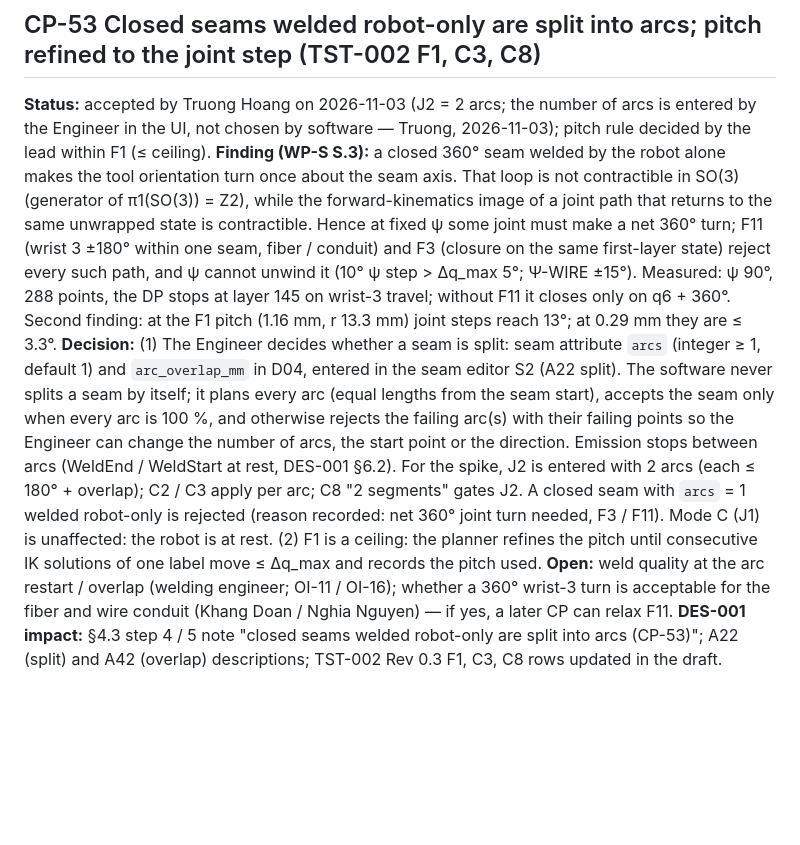
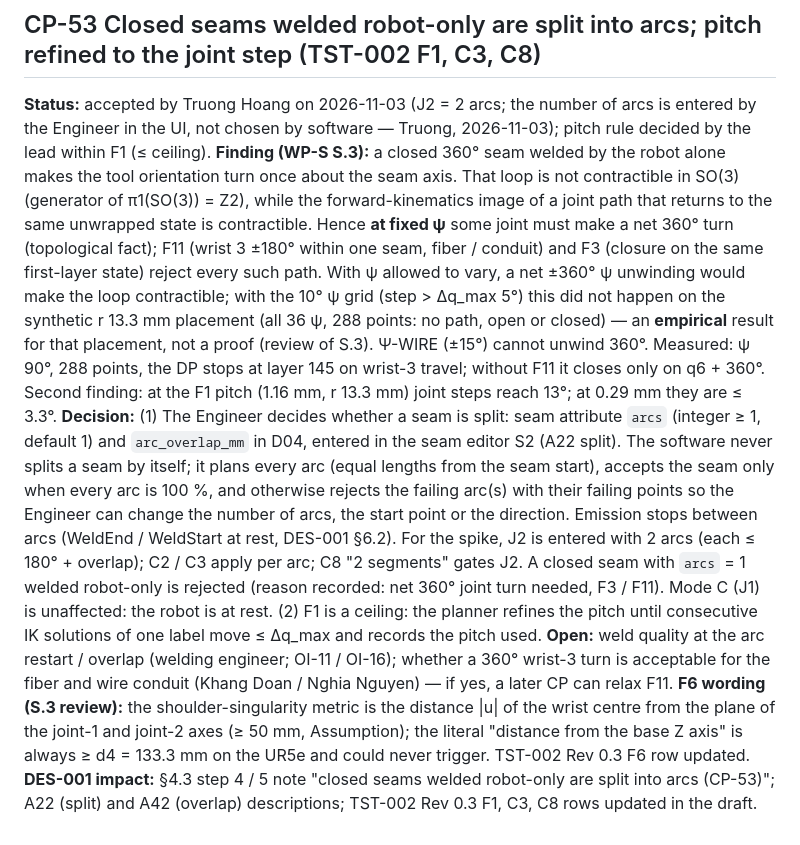
Before and after one commit to TruongHoangAndro/Robot-Welding, a Markdown page: docs/generated/DES-001_change_proposal.md, the part around the change. GitHub-like rendering; blank space fills up the shorter version.

Commit message:
docs: CP-53 topology claim scoped (fixed psi: proof; 10 deg psi grid: empirical), F6 shoulder metric wording (S.3 review)
Co-Authored-By: Claude Opus 5.5 <noreply@anthropic.com>

```diff
--- a/docs/generated/DES-001_change_proposal.md
+++ b/docs/generated/DES-001_change_proposal.md
@@ -527,9 +527,12 @@ the tube-rule fallback (n1 = n2 = radial) stays documented in TST-002 Rev 0.3 §
 UI, not chosen by software — Truong, 2026-11-03); pitch rule decided by the lead within F1 (≤ ceiling).
 **Finding (WP-S S.3):** a closed 360° seam welded by the robot alone makes the tool orientation turn once about the
 seam axis. That loop is not contractible in SO(3) (generator of π1(SO(3)) = Z2), while the forward-kinematics image of
-a joint path that returns to the same unwrapped state is contractible. Hence at fixed ψ some joint must make a net
-360° turn; F11 (wrist 3 ±180° within one seam, fiber / conduit) and F3 (closure on the same first-layer state) reject
-every such path, and ψ cannot unwind it (10° ψ step > Δq_max 5°; Ψ-WIRE ±15°). Measured: ψ 90°, 288 points, the DP
+a joint path that returns to the same unwrapped state is contractible. Hence **at fixed ψ** some joint must make a net
+360° turn (topological fact); F11 (wrist 3 ±180° within one seam, fiber / conduit) and F3 (closure on the same
+first-layer state) reject every such path. With ψ allowed to vary, a net ±360° ψ unwinding would make the loop
+contractible; with the 10° ψ grid (step > Δq_max 5°) this did not happen on the synthetic r 13.3 mm placement
+(all 36 ψ, 288 points: no path, open or closed) — an **empirical** result for that placement, not a proof (review of
+S.3). Ψ-WIRE (±15°) cannot unwind 360°. Measured: ψ 90°, 288 points, the DP
 stops at layer 145 on wrist-3 travel; without F11 it closes only on q6 + 360°. Second finding: at the F1 pitch
 (1.16 mm, r 13.3 mm) joint steps reach 13°; at 0.29 mm they are ≤ 3.3°.
 **Decision:** (1) The Engineer decides whether a seam is split: seam attribute `arcs` (integer ≥ 1, default 1) and
@@ -543,5 +546,8 @@ Mode C (J1) is unaffected: the robot is at rest. (2) F1 is a ceiling: the planne
 IK solutions of one label move ≤ Δq_max and records the pitch used.
 **Open:** weld quality at the arc restart / overlap (welding engineer; OI-11 / OI-16); whether a 360° wrist-3 turn is
 acceptable for the fiber and wire conduit (Khang Doan / Nghia Nguyen) — if yes, a later CP can relax F11.
+**F6 wording (S.3 review):** the shoulder-singularity metric is the distance |u| of the wrist centre from the plane of
+the joint-1 and joint-2 axes (≥ 50 mm, Assumption); the literal "distance from the base Z axis" is always ≥ d4 =
+133.3 mm on the UR5e and could never trigger. TST-002 Rev 0.3 F6 row updated.
 **DES-001 impact:** §4.3 step 4 / 5 note "closed seams welded robot-only are split into arcs (CP-53)"; A22 (split) and
 A42 (overlap) descriptions; TST-002 Rev 0.3 F1, C3, C8 rows updated in the draft.
```
Also changed, not shown: 1 other file.
